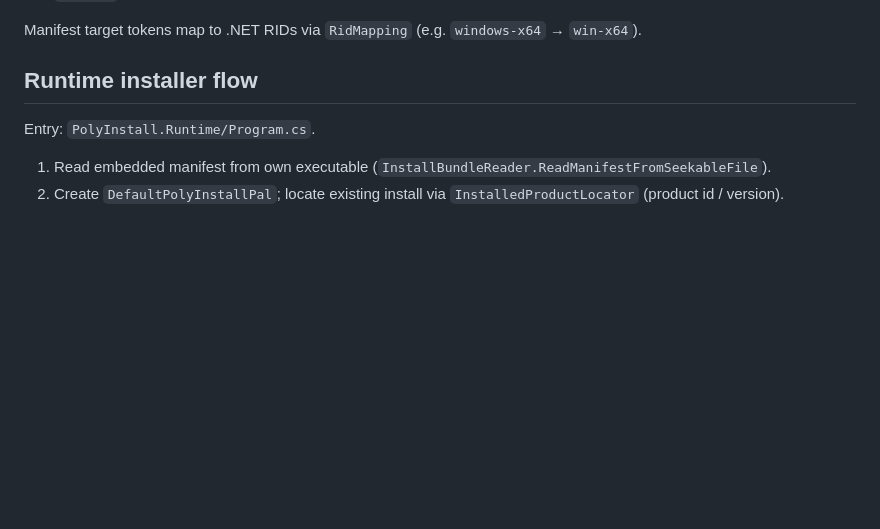
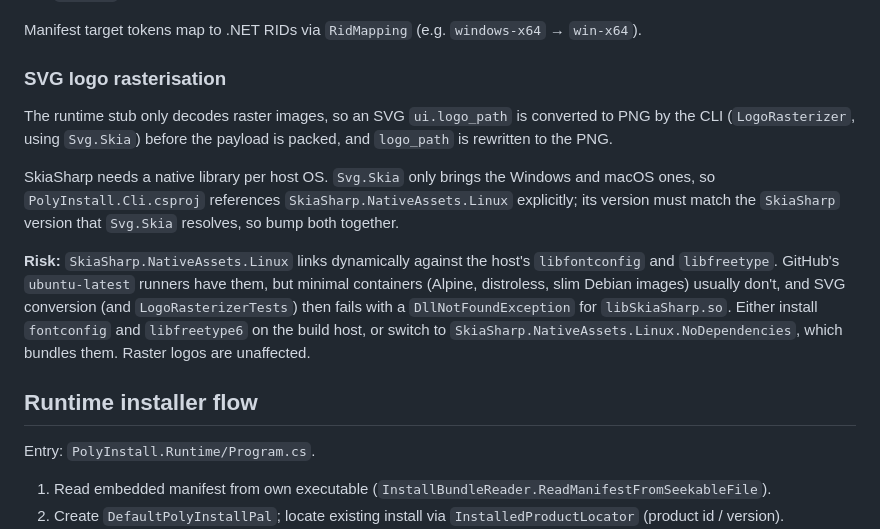
Before and after one commit to bolorundurowb/PolyInstall, a Markdown page: ARCHITECTURE.md, the part around the change. Drawn GitHub-style; blank space fills up the shorter version.

Commit message:
ft: document SVG logo rasterization process and SkiaSharp dependencies
- Added a new section in `ARCHITECTURE.md` detailing the pre-rasterization of SVG logos to PNG using `LogoRasterizer` and `Svg.Skia`.
- Documented the need for `SkiaSharp.NativeAssets.Linux` in Linux builds and its dependency risks.
- Provided guidance for addressing `DllNotFoundException` issues on minimal Linux containers.

```diff
--- a/ARCHITECTURE.md
+++ b/ARCHITECTURE.md
@@ -109,6 +109,14 @@ Per `build.targets` entry:
 8. Optionally package AppImage (`AppImagePackager`, Linux host + `mksquashfs`) or DMG (`DmgPackager`, macOS host + `hdiutil`).
 
 Manifest target tokens map to .NET RIDs via `RidMapping` (e.g. `windows-x64` → `win-x64`).
+
+### SVG logo rasterisation
+
+The runtime stub only decodes raster images, so an SVG `ui.logo_path` is converted to PNG by the CLI (`LogoRasterizer`, using `Svg.Skia`) before the payload is packed, and `logo_path` is rewritten to the PNG.
+
+SkiaSharp needs a native library per host OS. `Svg.Skia` only brings the Windows and macOS ones, so `PolyInstall.Cli.csproj` references `SkiaSharp.NativeAssets.Linux` explicitly; its version must match the `SkiaSharp` version that `Svg.Skia` resolves, so bump both together.
+
+**Risk:** `SkiaSharp.NativeAssets.Linux` links dynamically against the host's `libfontconfig` and `libfreetype`. GitHub's `ubuntu-latest` runners have them, but minimal containers (Alpine, distroless, slim Debian images) usually don't, and SVG conversion (and `LogoRasterizerTests`) then fails with a `DllNotFoundException` for `libSkiaSharp.so`. Either install `fontconfig` and `libfreetype6` on the build host, or switch to `SkiaSharp.NativeAssets.Linux.NoDependencies`, which bundles them. Raster logos are unaffected.
 
 ## Runtime installer flow
 
```
